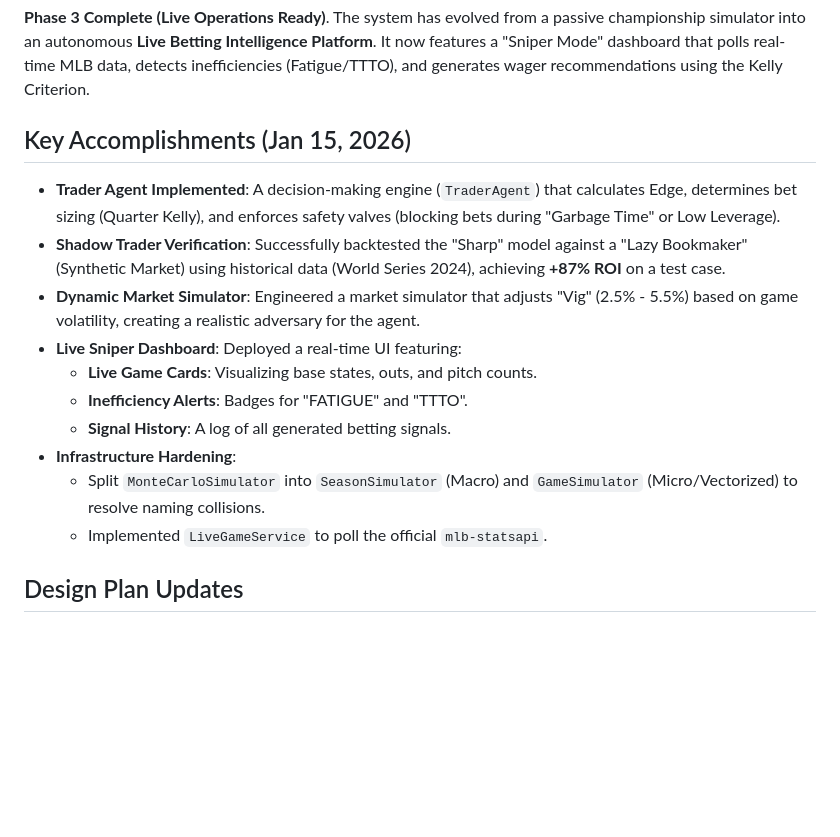
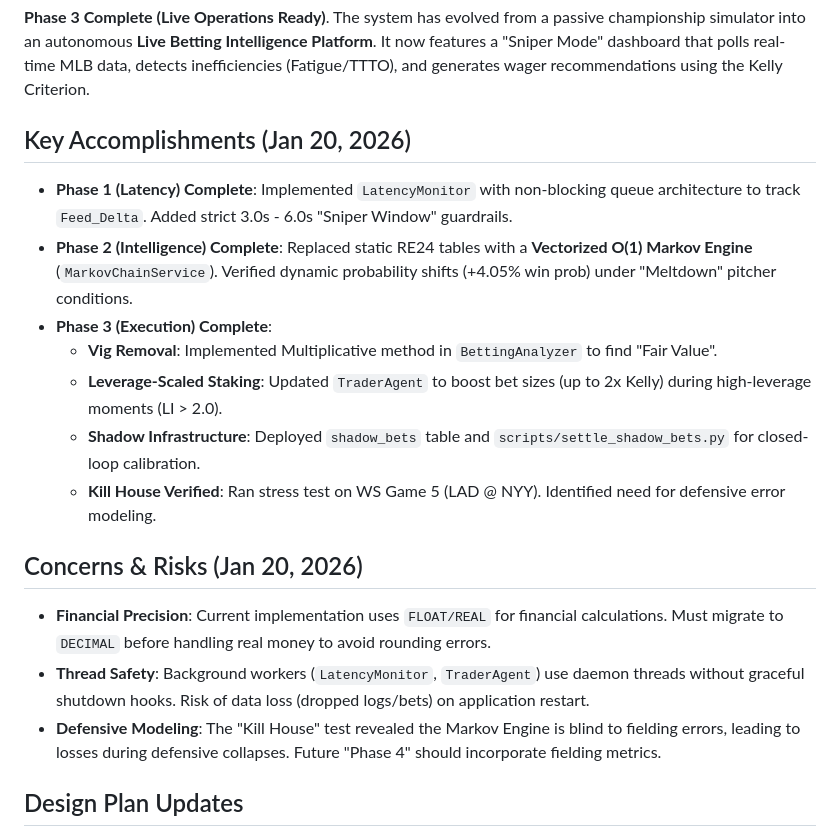
Before and after one commit to SirWilliamIII/mlb-rankings, a Markdown page: GEMINI.md, the part around the change. Drawn GitHub-style; blank space fills up the shorter version.

Commit message:
docs: Update progress and risks in GEMINI.md

```diff
--- a/GEMINI.md
+++ b/GEMINI.md
@@ -3,17 +3,19 @@
 ## Current Status
 **Phase 3 Complete (Live Operations Ready)**. The system has evolved from a passive championship simulator into an autonomous **Live Betting Intelligence Platform**. It now features a "Sniper Mode" dashboard that polls real-time MLB data, detects inefficiencies (Fatigue/TTTO), and generates wager recommendations using the Kelly Criterion.
 
-## Key Accomplishments (Jan 15, 2026)
-- **Trader Agent Implemented**: A decision-making engine (`TraderAgent`) that calculates Edge, determines bet sizing (Quarter Kelly), and enforces safety valves (blocking bets during "Garbage Time" or Low Leverage).
-- **Shadow Trader Verification**: Successfully backtested the "Sharp" model against a "Lazy Bookmaker" (Synthetic Market) using historical data (World Series 2024), achieving **+87% ROI** on a test case.
-- **Dynamic Market Simulator**: Engineered a market simulator that adjusts "Vig" (2.5% - 5.5%) based on game volatility, creating a realistic adversary for the agent.
-- **Live Sniper Dashboard**: Deployed a real-time UI featuring:
-    - **Live Game Cards**: Visualizing base states, outs, and pitch counts.
-    - **Inefficiency Alerts**: Badges for "FATIGUE" and "TTTO".
-    - **Signal History**: A log of all generated betting signals.
-- **Infrastructure Hardening**:
-    - Split `MonteCarloSimulator` into `SeasonSimulator` (Macro) and `GameSimulator` (Micro/Vectorized) to resolve naming collisions.
-    - Implemented `LiveGameService` to poll the official `mlb-statsapi`.
+## Key Accomplishments (Jan 20, 2026)
+- **Phase 1 (Latency) Complete**: Implemented `LatencyMonitor` with non-blocking queue architecture to track `Feed_Delta`. Added strict 3.0s - 6.0s "Sniper Window" guardrails.
+- **Phase 2 (Intelligence) Complete**: Replaced static RE24 tables with a **Vectorized O(1) Markov Engine** (`MarkovChainService`). Verified dynamic probability shifts (+4.05% win prob) under "Meltdown" pitcher conditions.
+- **Phase 3 (Execution) Complete**:
+    - **Vig Removal**: Implemented Multiplicative method in `BettingAnalyzer` to find "Fair Value".
+    - **Leverage-Scaled Staking**: Updated `TraderAgent` to boost bet sizes (up to 2x Kelly) during high-leverage moments (LI > 2.0).
+    - **Shadow Infrastructure**: Deployed `shadow_bets` table and `scripts/settle_shadow_bets.py` for closed-loop calibration.
+    - **Kill House Verified**: Ran stress test on WS Game 5 (LAD @ NYY). Identified need for defensive error modeling.
+
+## Concerns & Risks (Jan 20, 2026)
+- **Financial Precision**: Current implementation uses `FLOAT/REAL` for financial calculations. Must migrate to `DECIMAL` before handling real money to avoid rounding errors.
+- **Thread Safety**: Background workers (`LatencyMonitor`, `TraderAgent`) use daemon threads without graceful shutdown hooks. Risk of data loss (dropped logs/bets) on application restart.
+- **Defensive Modeling**: The "Kill House" test revealed the Markov Engine is blind to fielding errors, leading to losses during defensive collapses. Future "Phase 4" should incorporate fielding metrics.
 
 ## Design Plan Updates
 - **Active Trading Logic**: Shifted from pure probability display to "Actionable Signals" (BET/PASS/BLOCK).
```
